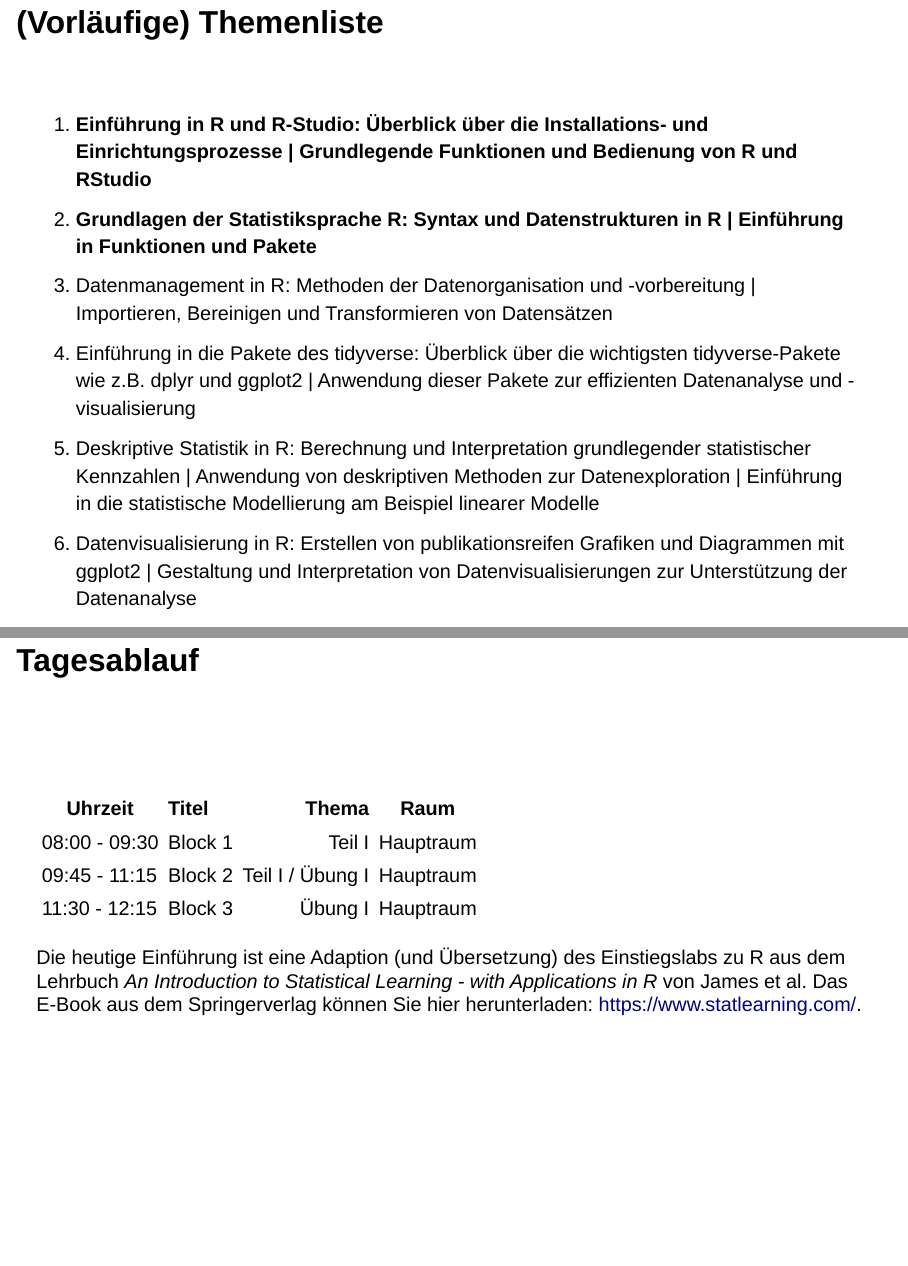
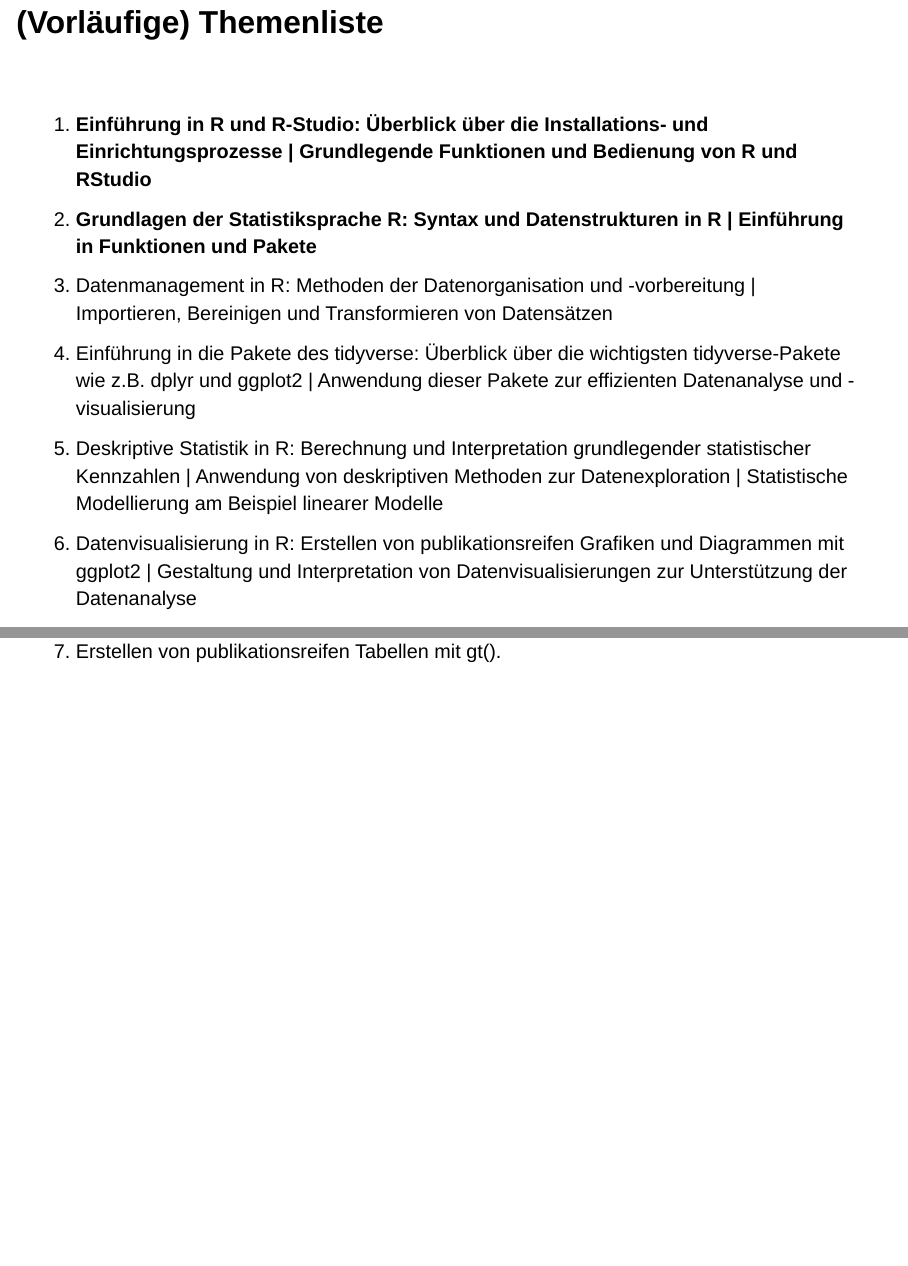
Before and after one commit to dschnitzlein/GDSR_1, a Quarto document (Part_1.qmd): pages 4 and 6 of 42 before the commit and pages 4 and 5 of 42 after it, joined at a grey line. Rendered offline with R 4.5, knitr and Pandoc in place of Quarto, with nearby package versions; drawn as Slidy slides in place of the format the file asks for.

```diff
--- a/Part_1.qmd
+++ b/Part_1.qmd
@@ -50,8 +50,9 @@
 2.  **Grundlagen der Statistiksprache R: Syntax und Datenstrukturen in R \| Einführung in Funktionen und Pakete**
 3.  Datenmanagement in R: Methoden der Datenorganisation und -vorbereitung \| Importieren, Bereinigen und Transformieren von Datensätzen
 4.  Einführung in die Pakete des tidyverse: Überblick über die wichtigsten tidyverse-Pakete wie z.B. dplyr und ggplot2 \| Anwendung dieser Pakete zur effizienten Datenanalyse und -visualisierung
-5.  Deskriptive Statistik in R: Berechnung und Interpretation grundlegender statistischer Kennzahlen \| Anwendung von deskriptiven Methoden zur Datenexploration \| Einführung in die statistische Modellierung am Beispiel linearer Modelle
+5.  Deskriptive Statistik in R: Berechnung und Interpretation grundlegender statistischer Kennzahlen \| Anwendung von deskriptiven Methoden zur Datenexploration \| Statistische Modellierung am Beispiel linearer Modelle
 6.  Datenvisualisierung in R: Erstellen von publikationsreifen Grafiken und Diagrammen mit ggplot2 \| Gestaltung und Interpretation von Datenvisualisierungen zur Unterstützung der Datenanalyse
+7.  Erstellen von publikationsreifen Tabellen mit gt().
 
 </div>
 
```
Also changed, not shown: docs/search.json, 2 other files.
